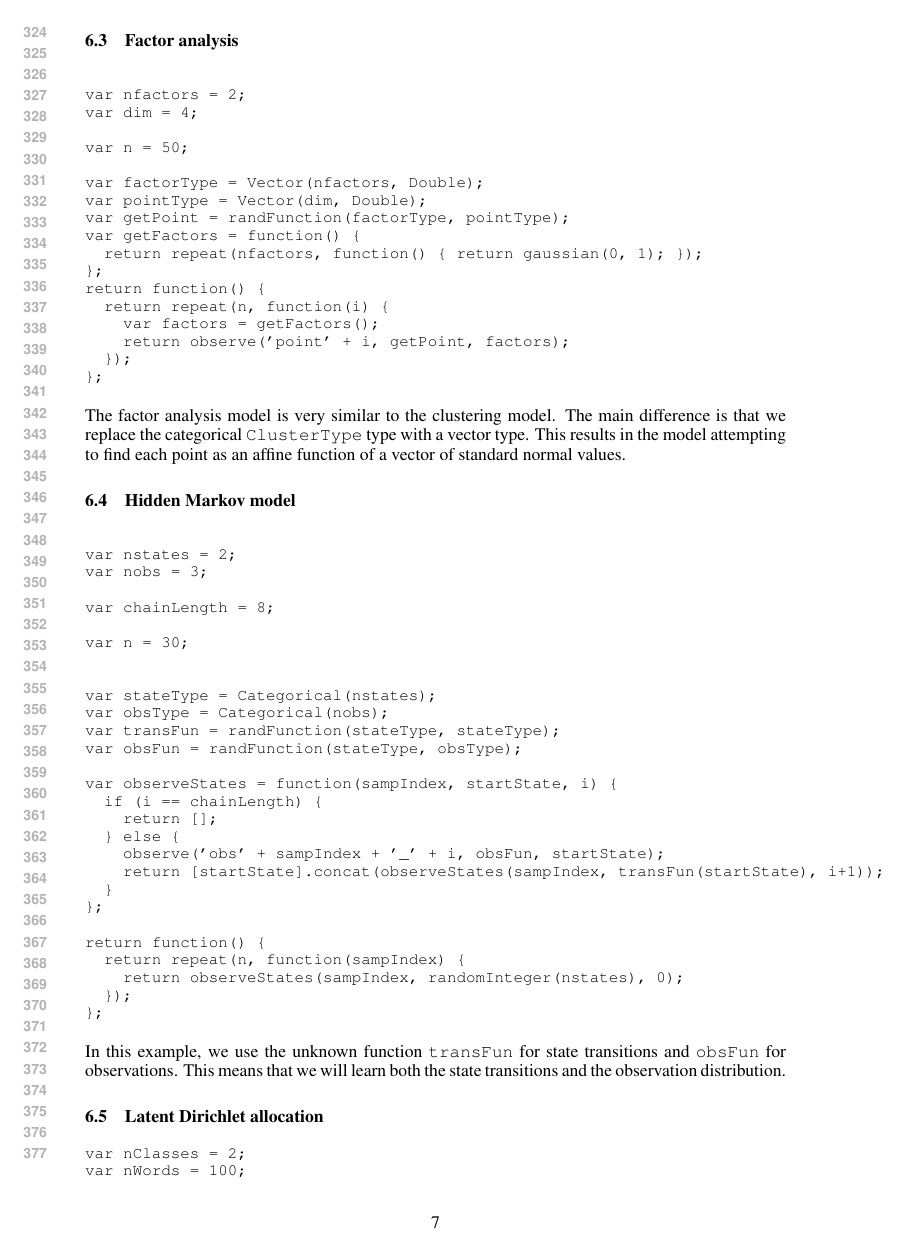
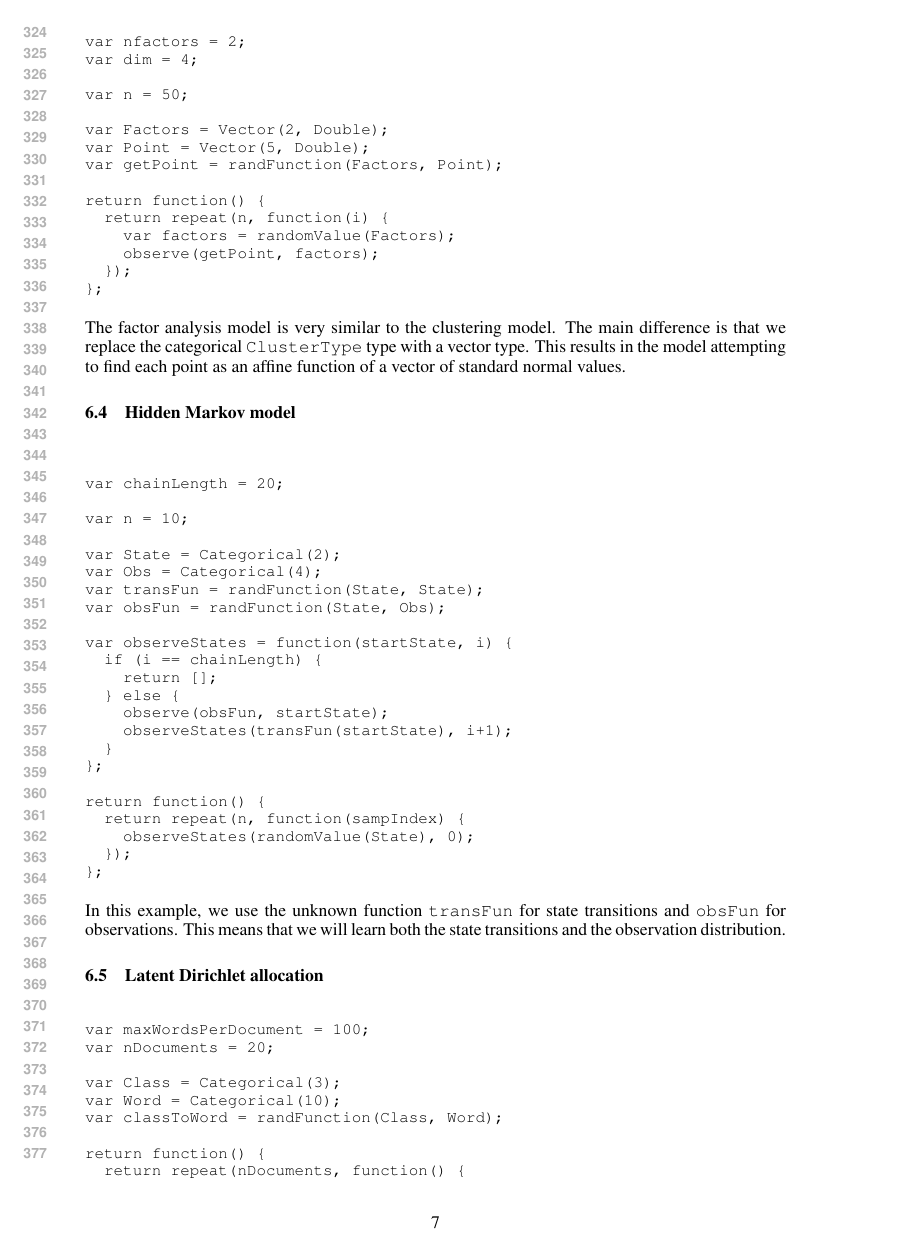
Before and after one commit to jessica-taylor/quipp3, a LaTeX paper (paper/paper.tex): page 7 of 9 before the commit and page 7 of 8 after it. Compiled offline with pdfLaTeX.

Commit message:
cleaned up examples

```diff
--- a/paper/paper.tex
+++ b/paper/paper.tex
@@ -366,2 +364,3 @@ var nclasses = 2;
 var n = 50;
 
+var Class = Categorical(2);
@@ -397,16 +392,14 @@ var dim = 4;
 
 var n = 50;
 
-var factorType = Vector(nfactors, Double);
-var pointType = Vector(dim, Double);
-var getPoint = randFunction(factorType, pointType);
-var getFactors = function() {
-  return repeat(nfactors, function() { return gaussian(0, 1); });
-};
+var Factors = Vector(2, Double);
+var Point = Vector(5, Double);
+var getPoint = randFunction(Factors, Point);
+
 return function() {
   return repeat(n, function(i) {
-    var factors = getFactors();
-    return observe('point' + i, getPoint, factors);
+    var factors = randomValue(Factors);
+    observe(getPoint, factors);
   });
 };
 \end{verbatim}
@@ -418,31 +411,28 @@ The factor analysis model is very similar to the clustering model.  The main dif
 {\small
 \begin{verbatim}
 
-var nstates = 2;
-var nobs = 3;
 
-var chainLength = 8;
+var chainLength = 20;
 
-var n = 30;
+var n = 10;
 
+var State = Categorical(2);
+var Obs = Categorical(4);
+var transFun = randFunction(State, State);
+var obsFun = randFunction(State, Obs);
 
-var stateType = Categorical(nstates);
-var obsType = Categorical(nobs);
-var transFun = randFunction(stateType, stateType);
-var obsFun = randFunction(stateType, obsType);
-
-var observeStates = function(sampIndex, startState, i) {
+var observeStates = function(startState, i) {
   if (i == chainLength) {
     return [];
   } else {
-    observe('obs' + sampIndex + '_' + i, obsFun, startState);
-    return [startState].concat(observeStates(sampIndex, transFun(startState), i+1));
+    observe(obsFun, startState);
+    observeStates(transFun(startState), i+1);
   }
 };
 
 return function() {
   return repeat(n, function(sampIndex) {
-    return observeStates(sampIndex, randomInteger(nstates), 0);
+    observeStates(randomValue(State), 0);
   });
 };
 \end{verbatim}
@@ -454,25 +444,25 @@ In this example, we use the unknown function \texttt{transFun} for state transit
 \subsection{Latent Dirichlet allocation}
 {\small
 \begin{verbatim}
-var nClasses = 2;
-var nWords = 100;
-var maxWordsPerDocument = 1000;
+
+var maxWordsPerDocument = 100;
 var nDocuments = 20;
 
-var classType = Categorical(nClasses);
-var wordType = Categorical(nWords);
+var Class = Categorical(3);
+var Word = Categorical(10);
+var classToWord = randFunction(Class, Word);
 
-var classToWord = randFunction(ClassType, WordType);
 return function() {
-  return repeat(nDocuments, function(docIndex) {
-    var whichClass = randomInteger(nClasses);
-    var nWords = observe('len' + docIndex, randomInteger, maxWordsPerDocument);
-    repeat(nWordsPerDocument, function(wordIndex) {
-      observe('word' + doc + '_' + wordIndex, classToWord, whichClass);
+  return repeat(nDocuments, function() {
+    var whichClass = randomValue(Class);
+    var nWords = observe(randomIntegerERP, maxWordsPerDocument);
+    repeat(nWords, function(wordIndex) {
+      observe(classToWord, whichClass);
     });
     return whichClass;
   });
 };
+
 \end{verbatim}
 }
 
```
Also changed, not shown: paper/paper.pdf, paper/paper.tex (54 more changed lines), 1 other file.
